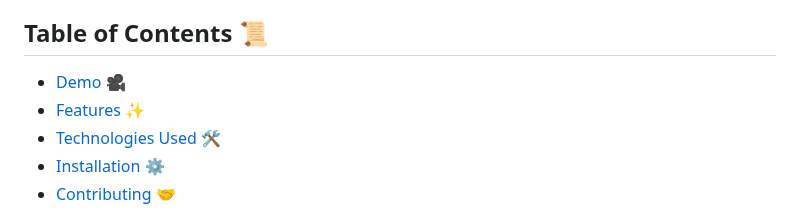
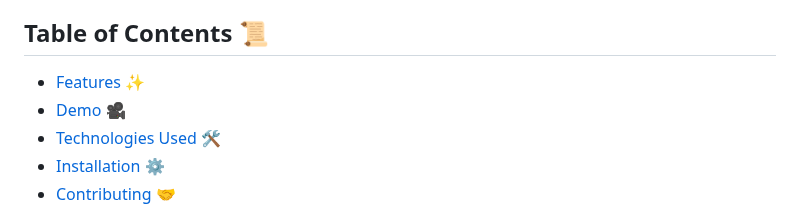
Before and after one commit to Mariam-Elkhelawy/Cookee, a Markdown page: README.md, the part around one of its changes. Rendered like a GitHub page.

```diff
--- a/README.md
+++ b/README.md
@@ -3,8 +3,8 @@
 Welcome to **Yum-Find**! Yum-Find is your ultimate recipe app that helps you discover, save, and share recipes from around the world. Whether you are looking for a quick weeknight dinner or planning a festive feast, Yum-Find has got you covered!
 
 ## Table of Contents 📜
+- [Features](#features) ✨
 - [Demo](#demo) 🎥
-- [Features](#features) ✨
 - [Technologies Used](#technologies-used) 🛠️
 - [Installation](#installation) ⚙️
 - [Contributing](#contributing) 🤝
```
Also changed, not shown: other parts of README.md (+1 -1 lines).
